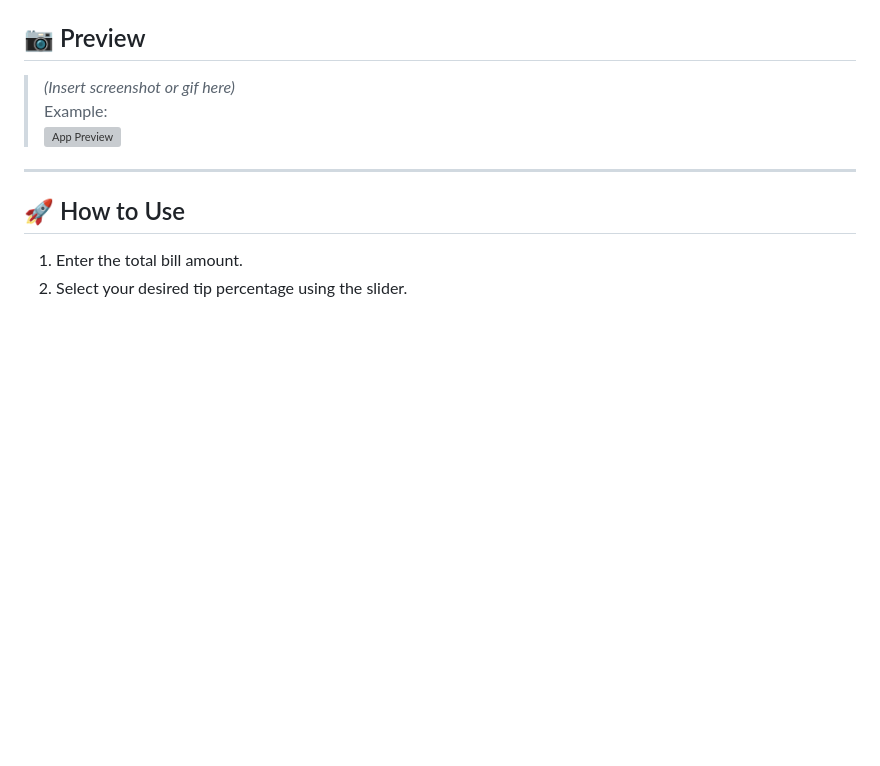
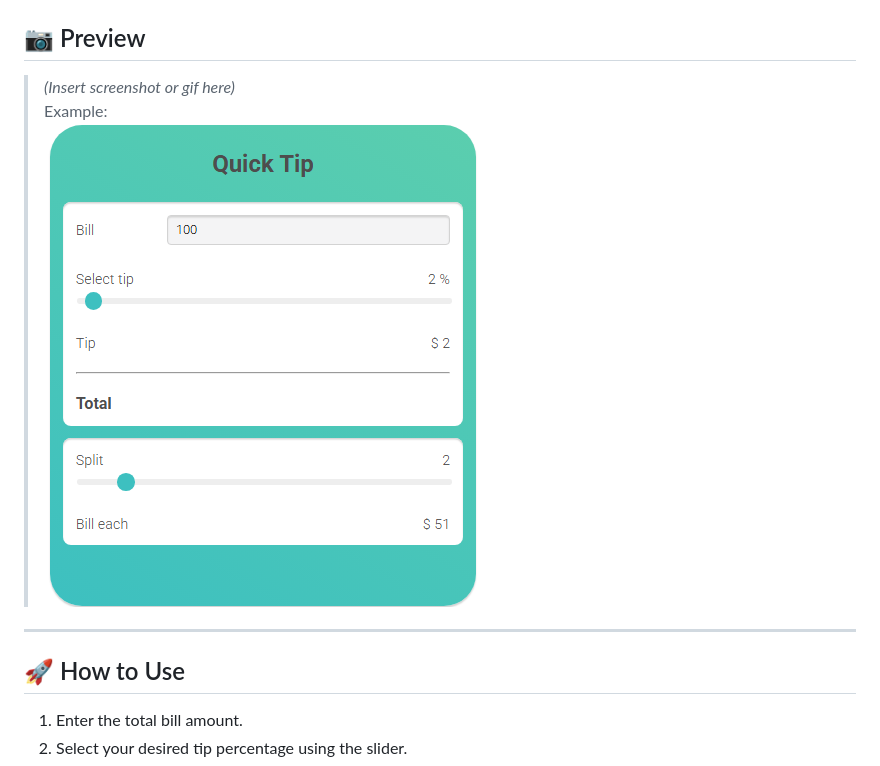
Before and after one commit to Feyre-head/tip-calculator-js, a Markdown page: README.md, the part around the change. Rendered like a GitHub page; pictures changed too: aa5b1d91-1efc-4187-8ecd-761ae2c76888.png (added); blank space fills up the shorter version; grey boxes are pictures that could not be loaded.

Commit message:
Adicionando img no README

```diff
--- a/README.md
+++ b/README.md
@@ -27,7 +27,7 @@ Perfect for use at restaurants, bars, or any time you need to quickly and fairly
 
 > *(Insert screenshot or gif here)*
 > Example:
-> ![App Preview](./screenshot.png)
+> ![App Preview](./aa5b1d91-1efc-4187-8ecd-761ae2c76888.png)
 
 ---
 
```
Also changed, not shown: 1 other file.
